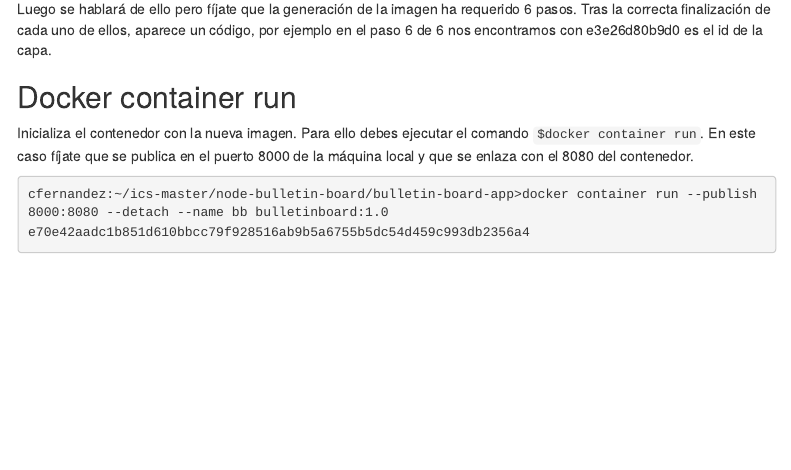
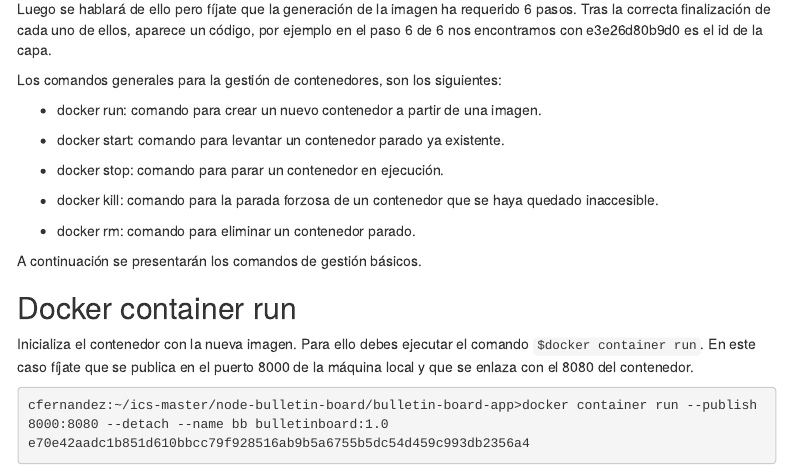
Before and after one commit to cafernandezlo/es_fic_muei_ics, an R Markdown document (ics.Rmd): the page in a window 1100 px wide, from 6780 px down. Rendered offline with R 4.5, knitr and Pandoc, with nearby package versions; menus at the side of the page are left out.

Commit message:
docker commands to stop, run, etc containers

````diff
--- a/ics.Rmd
+++ b/ics.Rmd
@@ -295,6 +295,20 @@ Successfully tagged bulletinboard:1.0
 ```
 
 Luego se hablará de ello pero fíjate que la generación de la imagen ha requerido 6 pasos. Tras la correcta finalización de cada uno de ellos, aparece un código, por ejemplo en el paso 6 de 6 nos encontramos con e3e26d80b9d0 es el id de la capa.
+
+Los comandos generales para la gestión de contenedores, son los siguientes:
+
+* docker run: comando para crear un nuevo contenedor a partir de una imagen.
+
+* docker start: comando para levantar un contenedor parado ya existente.
+
+* docker stop: comando para parar un contenedor en ejecución.
+
+* docker kill: comando para la parada forzosa de un contenedor que se haya quedado inaccesible.
+
+* docker rm: comando para eliminar un contenedor parado.
+
+A continuación se presentarán los comandos de gestión básicos.
 
 ## Docker container run
 
````
